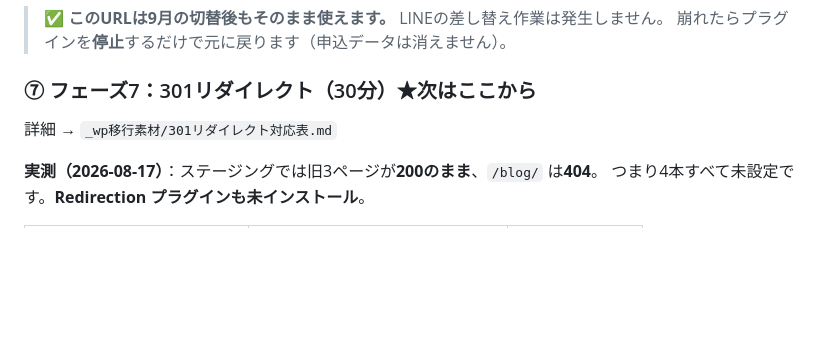
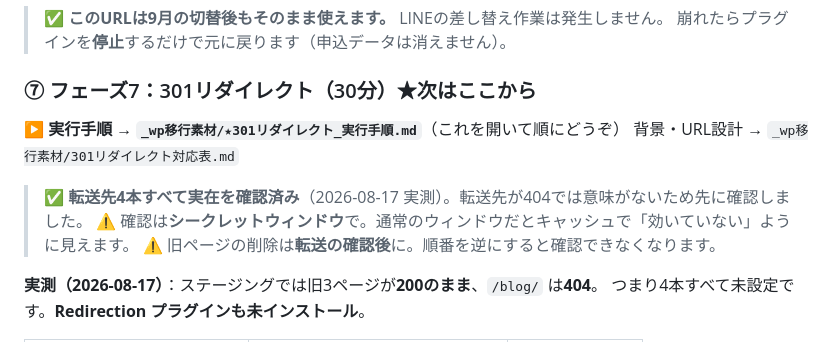
Before and after one commit to Kkenjis/dev-aspath-life, a Markdown page: ★次にやること.md, the part around the change. Drawn GitHub-style; blank space fills up the shorter version.

```diff
--- a/★次にやること.md
+++ b/★次にやること.md
@@ -167,7 +167,12 @@ powershell -ExecutionPolicy Bypass -File ".\テーマを作る.ps1"
 
 ### ⑦ フェーズ7：301リダイレクト（30分）★次はここから
 
-詳細 → `_wp移行素材/301リダイレクト対応表.md`
+**▶ 実行手順 → `_wp移行素材/★301リダイレクト_実行手順.md`**（これを開いて順にどうぞ）
+背景・URL設計 → `_wp移行素材/301リダイレクト対応表.md`
+
+> ✅ **転送先4本すべて実在を確認済み**（2026-08-17 実測）。転送先が404では意味がないため先に確認しました。
+> ⚠ 確認は**シークレットウィンドウ**で。通常のウィンドウだとキャッシュで「効いていない」ように見えます。
+> ⚠ 旧ページの削除は**転送の確認後**に。順番を逆にすると確認できなくなります。
 
 **実測（2026-08-17）**：ステージングでは旧3ページが**200のまま**、`/blog/` は**404**。
 つまり4本すべて未設定です。**Redirection プラグインも未インストール**。
```
Also changed, not shown: _wp移行素材/★301リダイレクト_実行手順.md (added, +183 -0 lines).
